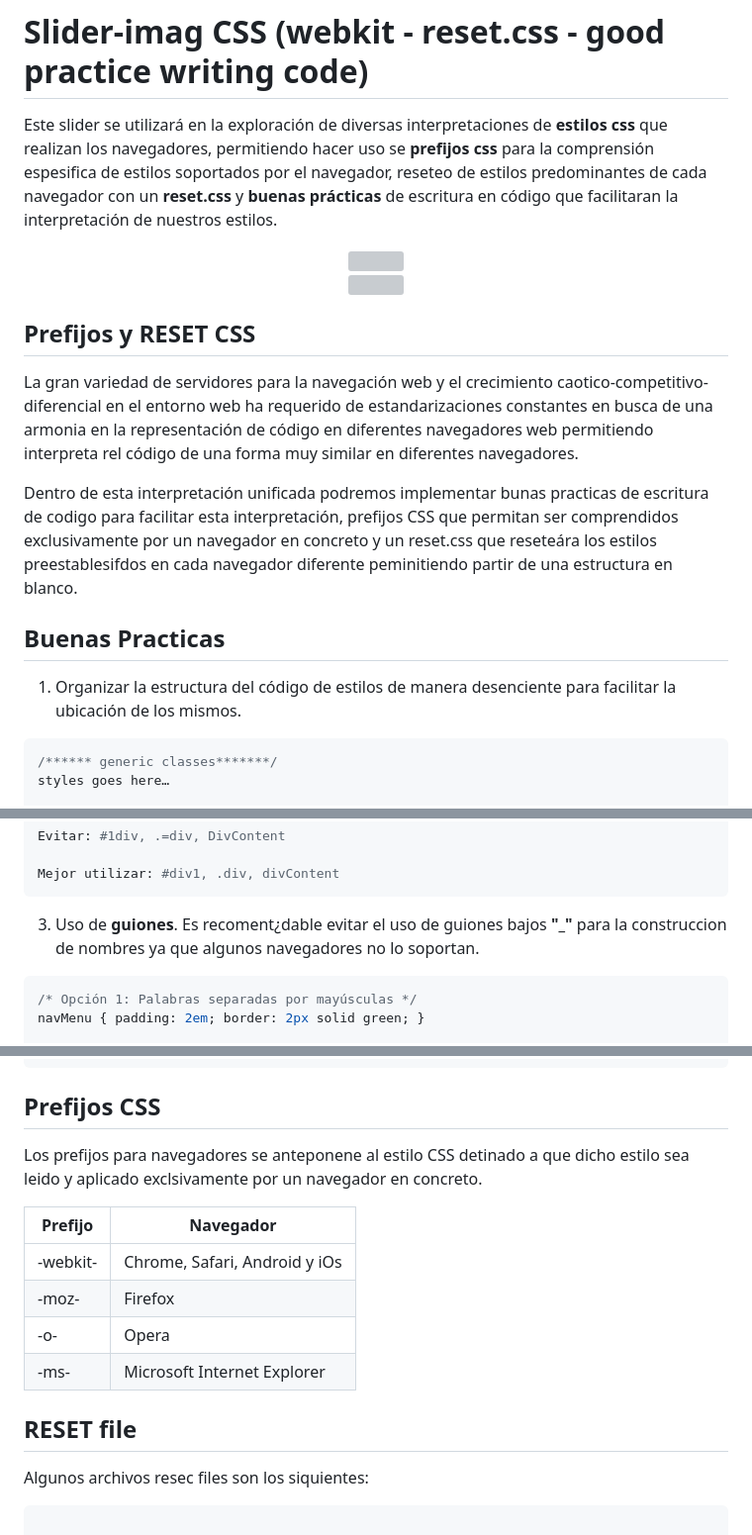
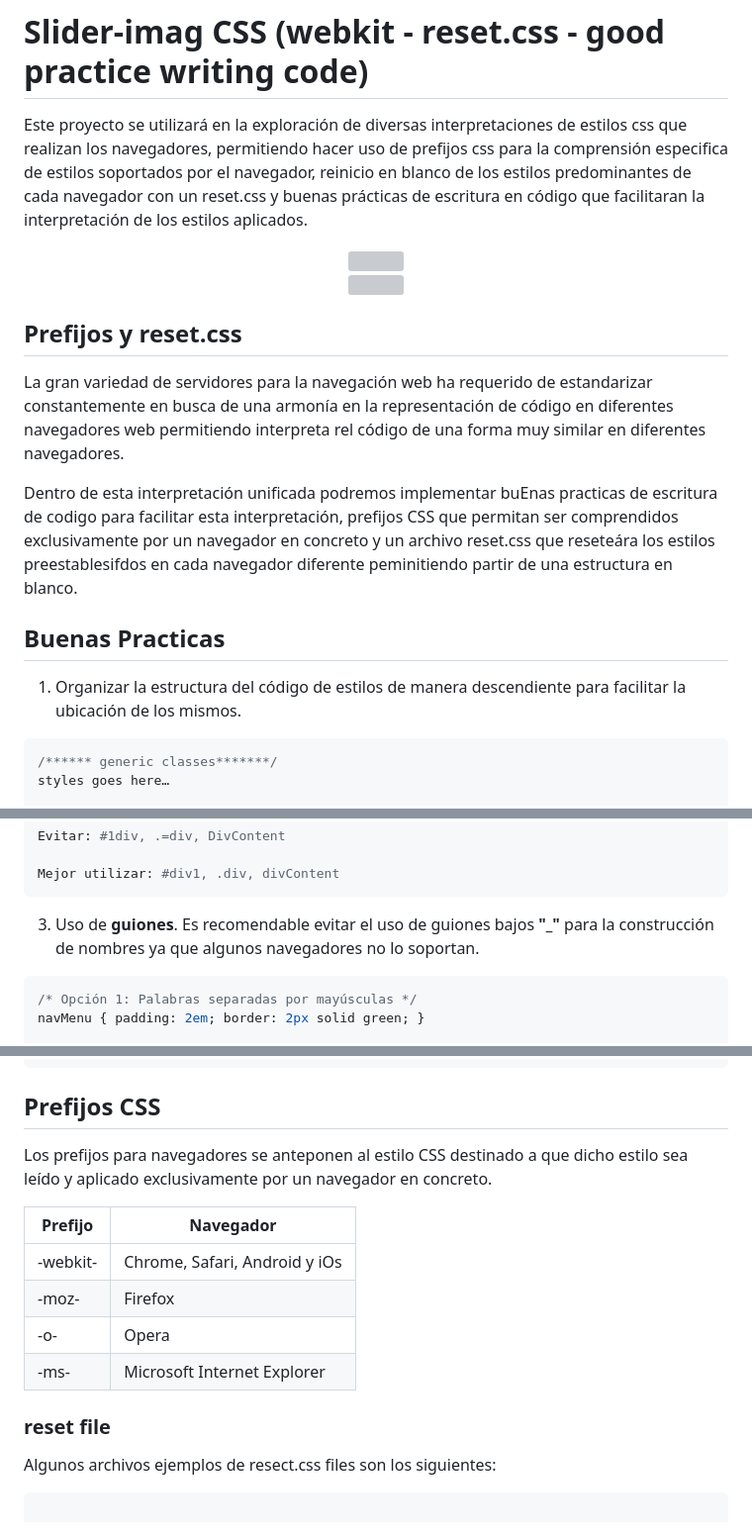
Before and after one commit to erwindevdesign/slider-normalizecss, a Markdown page: README.md, 3 parts joined by grey strips. Shown at 99% size. Rendered like a GitHub page; grey boxes are pictures that could not be loaded.

Commit message:
Changes correction

```diff
--- a/README.md
+++ b/README.md
@@ -1,8 +1,6 @@
 # Slider-imag CSS (webkit - reset.css - good practice writing code)
 
-Este slider se utilizará en la exploración de diversas interpretaciones de **estilos css** que realizan los navegadores, permitiendo hacer uso se **prefijos css** para la comprensión espesifica de estilos soportados por el navegador, reseteo de estilos predominantes de cada navegador con un **reset.css** y **buenas prácticas** de escritura en código que facilitaran la interpretación de nuestros estilos.
-
-
+Este proyecto se utilizará en la exploración de diversas interpretaciones de estilos css que realizan los navegadores, permitiendo hacer uso de prefijos css para la comprensión especifica de estilos soportados por el navegador, reinicio en blanco de los estilos predominantes de cada navegador con un reset.css y buenas prácticas de escritura en código que facilitaran la interpretación de los estilos aplicados.
 
 <p align='center'>
 <a>
@@ -16,15 +14,15 @@ Este slider se utilizará en la exploración de diversas interpretaciones de **e
 </p>
 
 
-## Prefijos y RESET CSS
+## Prefijos y reset.css
 
-La gran variedad de servidores para la navegación web y el crecimiento caotico-competitivo-diferencial en el entorno web ha requerido de estandarizaciones constantes en busca de una armonia en la representación de código en diferentes navegadores web permitiendo interpreta rel código de una forma muy similar en diferentes navegadores.
+La gran variedad de servidores para la navegación web ha requerido de estandarizar constantemente en busca de una armonía en la representación de código en diferentes navegadores web permitiendo interpreta rel código de una forma muy similar en diferentes navegadores.
 
-Dentro de esta interpretación unificada podremos implementar bunas practicas de escritura de codigo para facilitar esta interpretación, prefijos CSS que permitan ser comprendidos exclusivamente por un navegador en concreto y un reset.css que reseteára los estilos preestablesifdos en cada navegador diferente peminitiendo partir de una estructura en blanco.
+Dentro de esta interpretación unificada podremos implementar buEnas practicas de escritura de codigo para facilitar esta interpretación, prefijos CSS que permitan ser comprendidos exclusivamente por un navegador en concreto y un archivo reset.css que reseteára los estilos preestablesifdos en cada navegador diferente peminitiendo partir de una estructura en blanco.
 
 ## Buenas Practicas
 
-1. Organizar la estructura del código de estilos de manera desenciente para facilitar la ubicación de los mismos.
+1. Organizar la estructura del código de estilos de manera descendiente para facilitar la ubicación de los mismos.
 
 ~~~CSS
 /****** generic classes*******/
@@ -51,7 +49,7 @@ Evitar: #1div, .=div, DivContent
 Mejor utilizar: #div1, .div, divContent
 ~~~
 
-3. Uso de **guiones**. Es recoment¿dable evitar el uso de guiones bajos **"_"** para la construccion de nombres ya que algunos navegadores no lo soportan.
+3. Uso de **guiones**. Es recomendable evitar el uso de guiones bajos **"_"** para la construcción de nombres ya que algunos navegadores no lo soportan.
 
 ~~~CSS
 /* Opción 1: Palabras separadas por mayúsculas */
@@ -100,7 +98,7 @@ Existen herramientas como **caniuse.com** que nos indicas el soporte de ciertas
 
 ## Prefijos CSS
 
-Los prefijos para navegadores se anteponene al estilo CSS detinado a que dicho estilo sea leido y aplicado exclsivamente por un navegador en concreto.
+Los prefijos para navegadores se anteponen al estilo CSS destinado a que dicho estilo sea leído y aplicado exclusivamente por un navegador en concreto.
 
 | Prefijo | Navegador |
 | -- | -- |
@@ -110,9 +108,9 @@ Los prefijos para navegadores se anteponene al estilo CSS detinado a que dicho e
 | -ms- | Microsoft Internet Explorer |
 
 
-## RESET file
+###  reset file
 
-Algunos archivos resec files son los siquientes:
+Algunos archivos ejemplos de resect.css files son los siguientes:
 
 ~~~CSS
 
```
